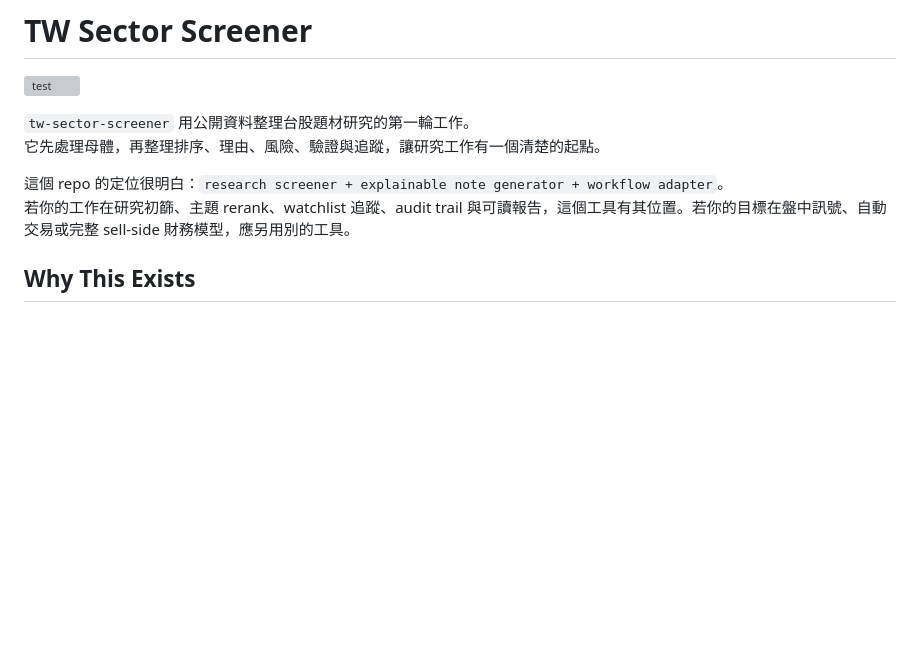
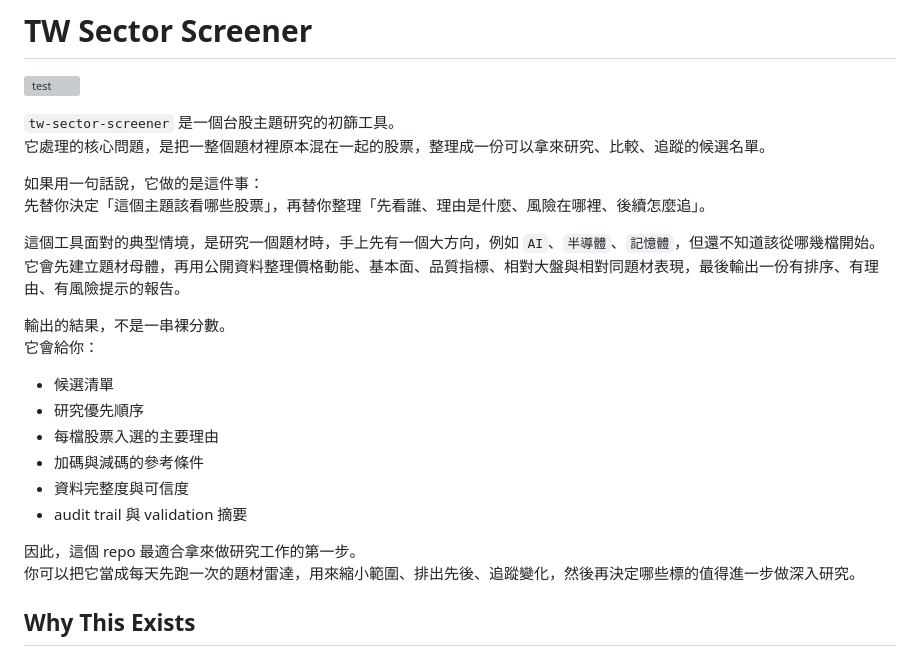
Before and after one commit to show940125/tw-sector-screener, a Markdown page: README.md, the part around the change. Rendered like a GitHub page; blank space fills up the shorter version; grey boxes are pictures that could not be loaded.

```diff
--- a/README.md
+++ b/README.md
@@ -2,11 +2,27 @@
 
 [![test](https://github.com/show940125/tw-sector-screener/actions/workflows/test.yml/badge.svg)](https://github.com/show940125/tw-sector-screener/actions/workflows/test.yml)
 
-`tw-sector-screener` 用公開資料整理台股題材研究的第一輪工作。
-它先處理母體，再整理排序、理由、風險、驗證與追蹤，讓研究工作有一個清楚的起點。
+`tw-sector-screener` 是一個台股主題研究的初篩工具。
+它處理的核心問題，是把一整個題材裡原本混在一起的股票，整理成一份可以拿來研究、比較、追蹤的候選名單。
 
-這個 repo 的定位很明白：`research screener + explainable note generator + workflow adapter`。
-若你的工作在研究初篩、主題 rerank、watchlist 追蹤、audit trail 與可讀報告，這個工具有其位置。若你的目標在盤中訊號、自動交易或完整 sell-side 財務模型，應另用別的工具。
+如果用一句話說，它做的是這件事：
+先替你決定「這個主題該看哪些股票」，再替你整理「先看誰、理由是什麼、風險在哪裡、後續怎麼追」。
+
+這個工具面對的典型情境，是研究一個題材時，手上先有一個大方向，例如 `AI`、`半導體`、`記憶體`，但還不知道該從哪幾檔開始。
+它會先建立題材母體，再用公開資料整理價格動能、基本面、品質指標、相對大盤與相對同題材表現，最後輸出一份有排序、有理由、有風險提示的報告。
+
+輸出的結果，不是一串裸分數。
+它會給你：
+
+- 候選清單
+- 研究優先順序
+- 每檔股票入選的主要理由
+- 加碼與減碼的參考條件
+- 資料完整度與可信度
+- audit trail 與 validation 摘要
+
+因此，這個 repo 最適合拿來做研究工作的第一步。
+你可以把它當成每天先跑一次的題材雷達，用來縮小範圍、排出先後、追蹤變化，然後再決定哪些標的值得進一步做深入研究。
 
 ## Why This Exists
 
```
